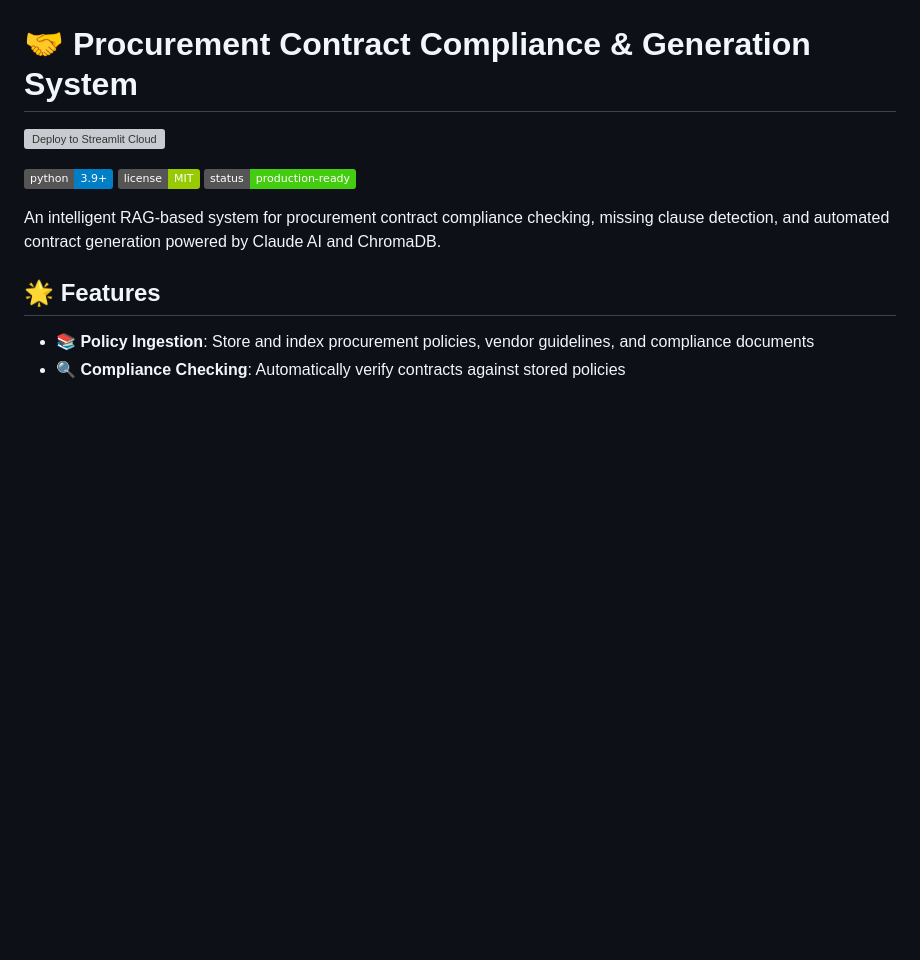
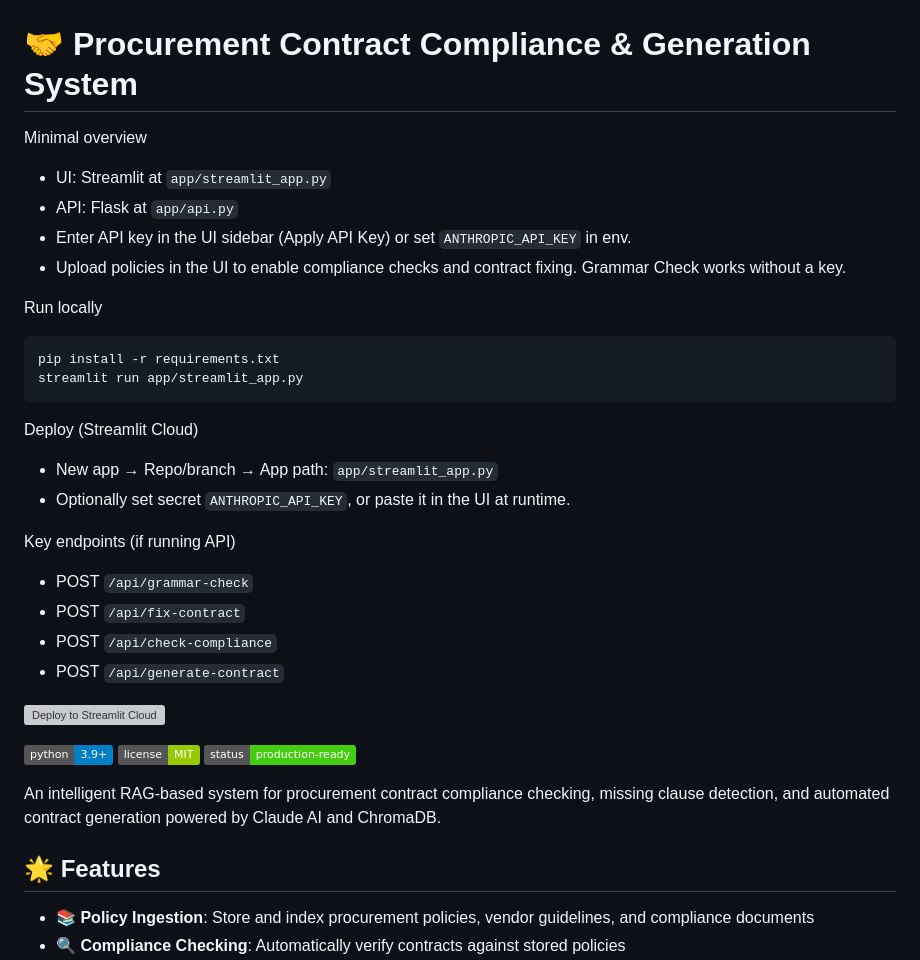
Before and after one commit to THICKBREWW/procurement-rag-system, a Markdown page: README.md, the part around the change. GitHub-like rendering; badges without logos; blank space fills up the shorter version; grey boxes are pictures that could not be loaded.

Commit message:
docs(README): simplify to minimal quick-start, deploy, and endpoints

````diff
--- a/README.md
+++ b/README.md
@@ -1,4 +1,26 @@
 # 🤝 Procurement Contract Compliance & Generation System
+
+Minimal overview
+- UI: Streamlit at `app/streamlit_app.py`
+- API: Flask at `app/api.py`
+- Enter API key in the UI sidebar (Apply API Key) or set `ANTHROPIC_API_KEY` in env.
+- Upload policies in the UI to enable compliance checks and contract fixing. Grammar Check works without a key.
+
+Run locally
+```bash
+pip install -r requirements.txt
+streamlit run app/streamlit_app.py
+```
+
+Deploy (Streamlit Cloud)
+- New app → Repo/branch → App path: `app/streamlit_app.py`
+- Optionally set secret `ANTHROPIC_API_KEY`, or paste it in the UI at runtime.
+
+Key endpoints (if running API)
+- POST `/api/grammar-check`
+- POST `/api/fix-contract`
+- POST `/api/check-compliance`
+- POST `/api/generate-contract`
 
 [![Deploy to Streamlit Cloud](https://static.streamlit.io/badges/streamlit_badge_black_white.svg)](https://share.streamlit.io)
 
````
